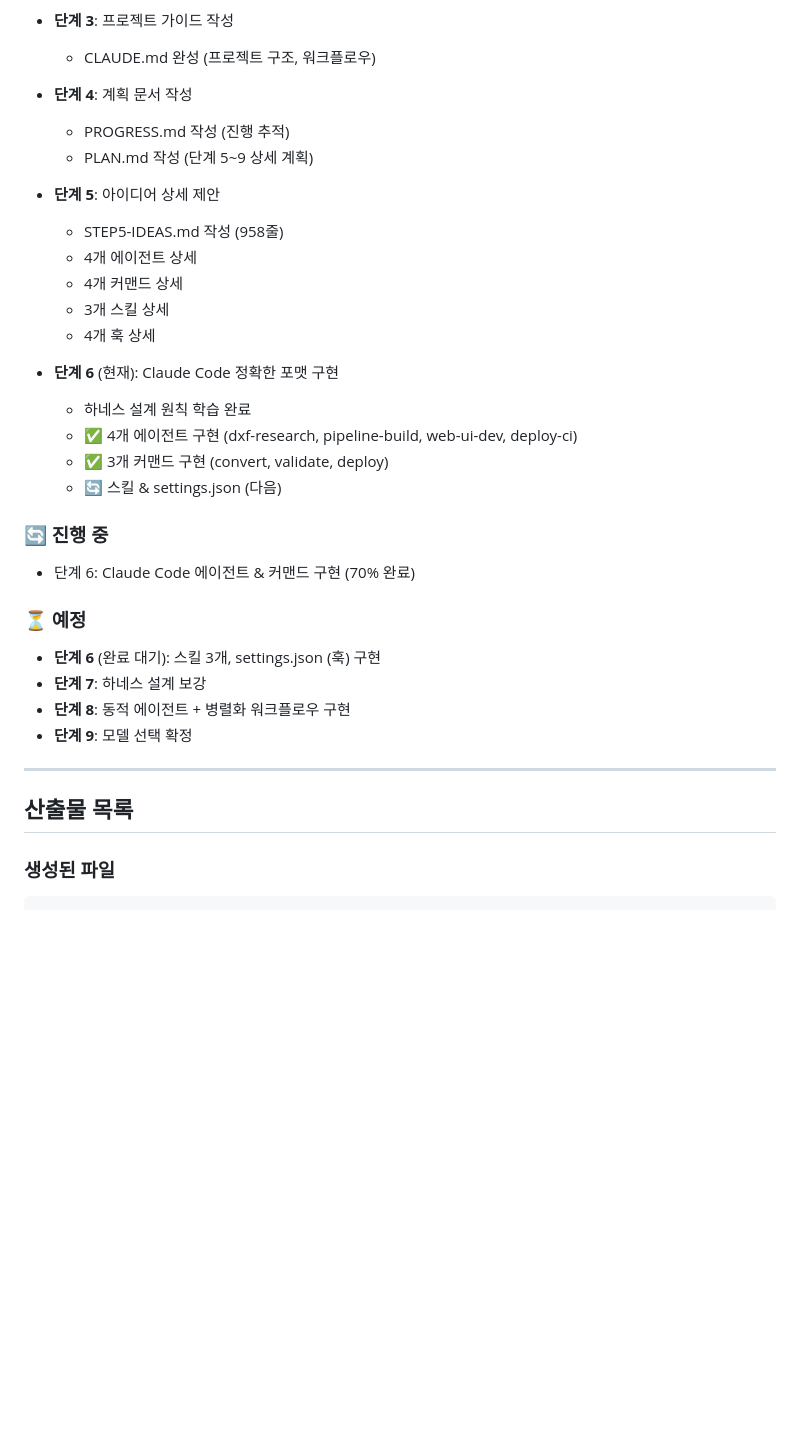
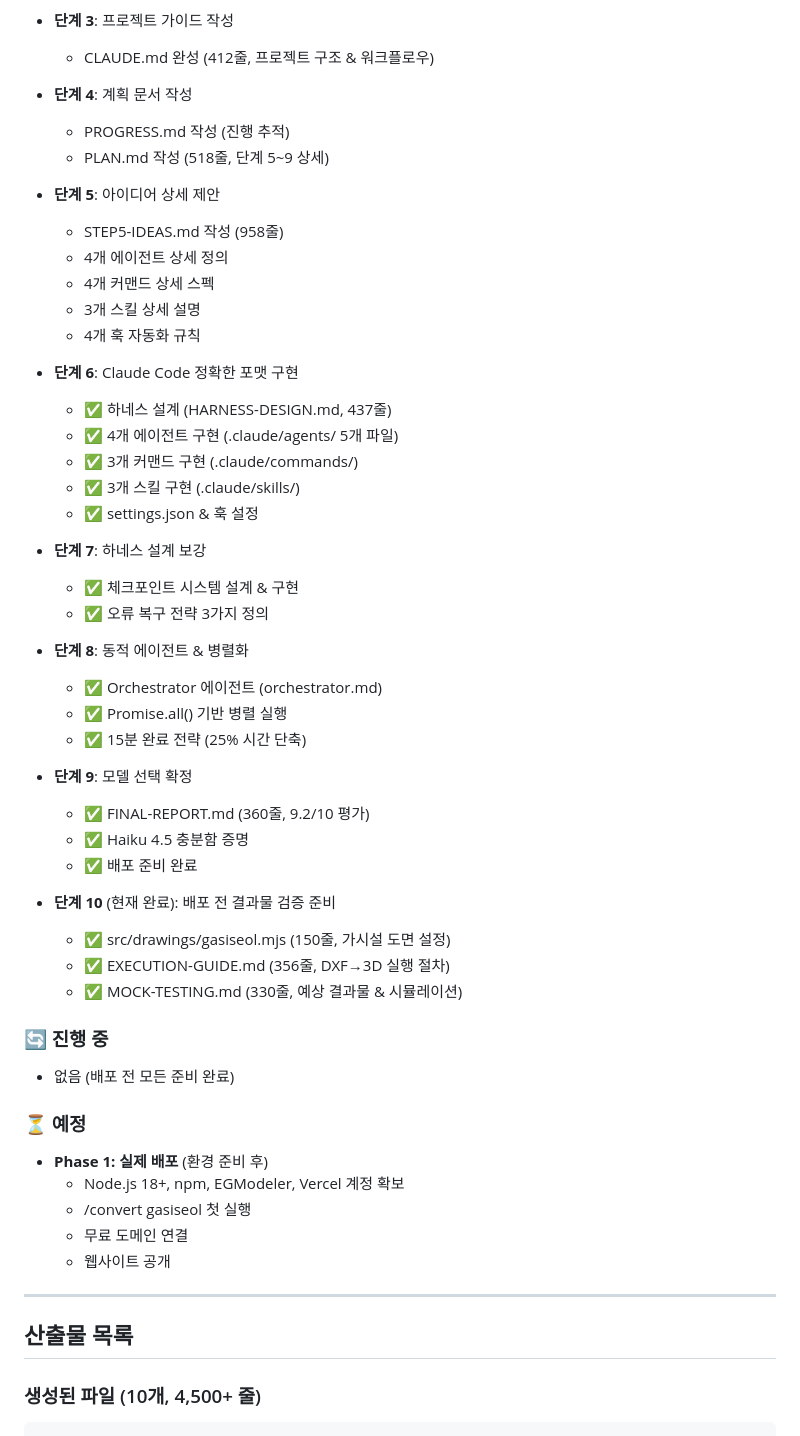
Before and after one commit to ITKim77/dxf-to-3d-gasiseol, a Markdown page: PROGRESS.md, the part around one of its changes. Drawn GitHub-style; blank space fills up the shorter version.

````diff
--- a/PROGRESS.md
+++ b/PROGRESS.md
@@ -21,38 +21,59 @@
   - 배포 전략 정의 (Vercel + 무료 도메인)
 
 - **단계 3**: 프로젝트 가이드 작성
-  - CLAUDE.md 완성 (프로젝트 구조, 워크플로우)
+  - CLAUDE.md 완성 (412줄, 프로젝트 구조 & 워크플로우)
 
 - **단계 4**: 계획 문서 작성
   - PROGRESS.md 작성 (진행 추적)
-  - PLAN.md 작성 (단계 5~9 상세 계획)
+  - PLAN.md 작성 (518줄, 단계 5~9 상세)
 
 - **단계 5**: 아이디어 상세 제안
   - STEP5-IDEAS.md 작성 (958줄)
-  - 4개 에이전트 상세
-  - 4개 커맨드 상세
-  - 3개 스킬 상세
-  - 4개 훅 상세
+  - 4개 에이전트 상세 정의
+  - 4개 커맨드 상세 스펙
+  - 3개 스킬 상세 설명
+  - 4개 훅 자동화 규칙
 
-- **단계 6** (현재): Claude Code 정확한 포맷 구현
-  - 하네스 설계 원칙 학습 완료
-  - ✅ 4개 에이전트 구현 (dxf-research, pipeline-build, web-ui-dev, deploy-ci)
-  - ✅ 3개 커맨드 구현 (convert, validate, deploy)
-  - 🔄 스킬 & settings.json (다음)
+- **단계 6**: Claude Code 정확한 포맷 구현
+  - ✅ 하네스 설계 (HARNESS-DESIGN.md, 437줄)
+  - ✅ 4개 에이전트 구현 (.claude/agents/ 5개 파일)
+  - ✅ 3개 커맨드 구현 (.claude/commands/)
+  - ✅ 3개 스킬 구현 (.claude/skills/)
+  - ✅ settings.json & 훅 설정
+
+- **단계 7**: 하네스 설계 보강
+  - ✅ 체크포인트 시스템 설계 & 구현
+  - ✅ 오류 복구 전략 3가지 정의
+
+- **단계 8**: 동적 에이전트 & 병렬화
+  - ✅ Orchestrator 에이전트 (orchestrator.md)
+  - ✅ Promise.all() 기반 병렬 실행
+  - ✅ 15분 완료 전략 (25% 시간 단축)
+
+- **단계 9**: 모델 선택 확정
+  - ✅ FINAL-REPORT.md (360줄, 9.2/10 평가)
+  - ✅ Haiku 4.5 충분함 증명
+  - ✅ 배포 준비 완료
+
+- **단계 10** (현재 완료): 배포 전 결과물 검증 준비
+  - ✅ src/drawings/gasiseol.mjs (150줄, 가시설 도면 설정)
+  - ✅ EXECUTION-GUIDE.md (356줄, DXF→3D 실행 절차)
+  - ✅ MOCK-TESTING.md (330줄, 예상 결과물 & 시뮬레이션)
 
 ### 🔄 진행 중
-- 단계 6: Claude Code 에이전트 & 커맨드 구현 (70% 완료)
+- 없음 (배포 전 모든 준비 완료)
 
 ### ⏳ 예정
-- **단계 6** (완료 대기): 스킬 3개, settings.json (훅) 구현
-- **단계 7**: 하네스 설계 보강
-- **단계 8**: 동적 에이전트 + 병렬화 워크플로우 구현
-- **단계 9**: 모델 선택 확정
+- **Phase 1: 실제 배포** (환경 준비 후)
+  - Node.js 18+, npm, EGModeler, Vercel 계정 확보
+  - /convert gasiseol 첫 실행
+  - 무료 도메인 연결
+  - 웹사이트 공개
 
 ---
 
 ## 산출물 목록
 
-### 생성된 파일
+### 생성된 파일 (10개, 4,500+ 줄)
 ```
 D:\Obsidian Vault\999ETC\261016_HW_DwfTo3D\
````
Also changed, not shown: other parts of PROGRESS.md (+100 -25 lines).
